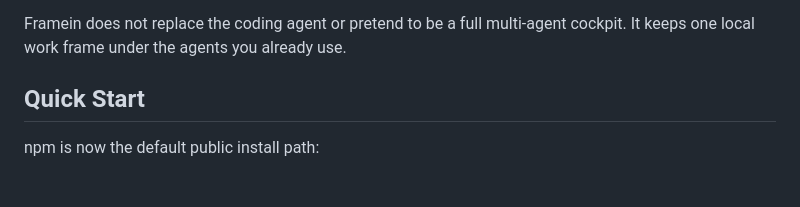
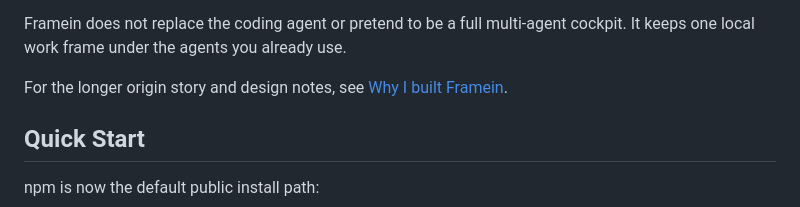
Before and after one commit to framein-dev/framein, a Markdown page: README.md, the part around the change. Drawn GitHub-style; blank space fills up the shorter version.

Commit message:
docs: link developer note from README

```diff
--- a/README.md
+++ b/README.md
@@ -34,6 +34,9 @@ The pain Framein targets starts when the work has to survive beyond one model or
 
 Framein does not replace the coding agent or pretend to be a full multi-agent cockpit. It keeps one
 local work frame under the agents you already use.
+
+For the longer origin story and design notes, see
+[Why I built Framein](https://www.framein.dev/why).
 
 ## Quick Start
 
```
